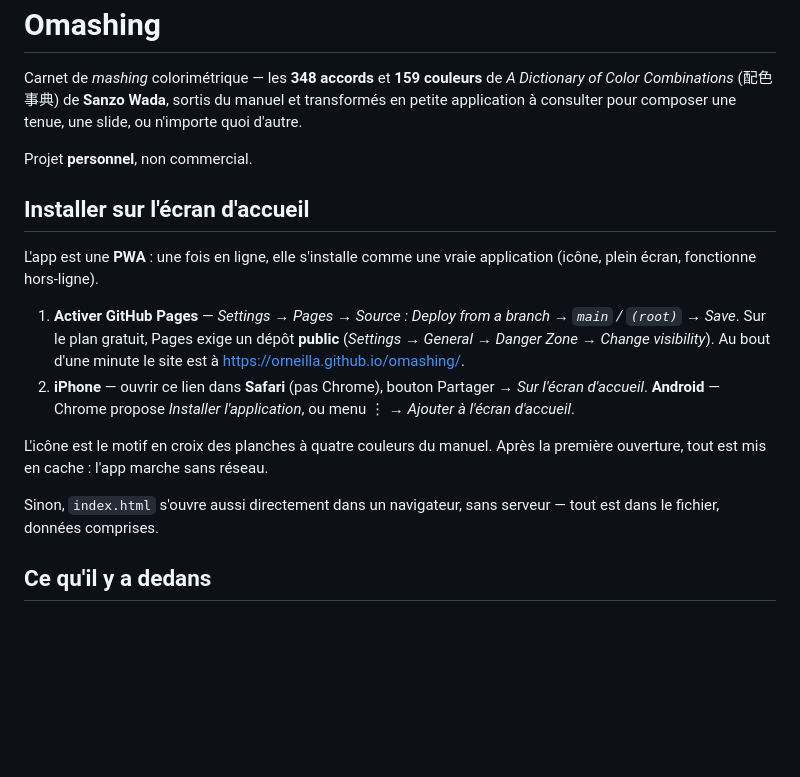
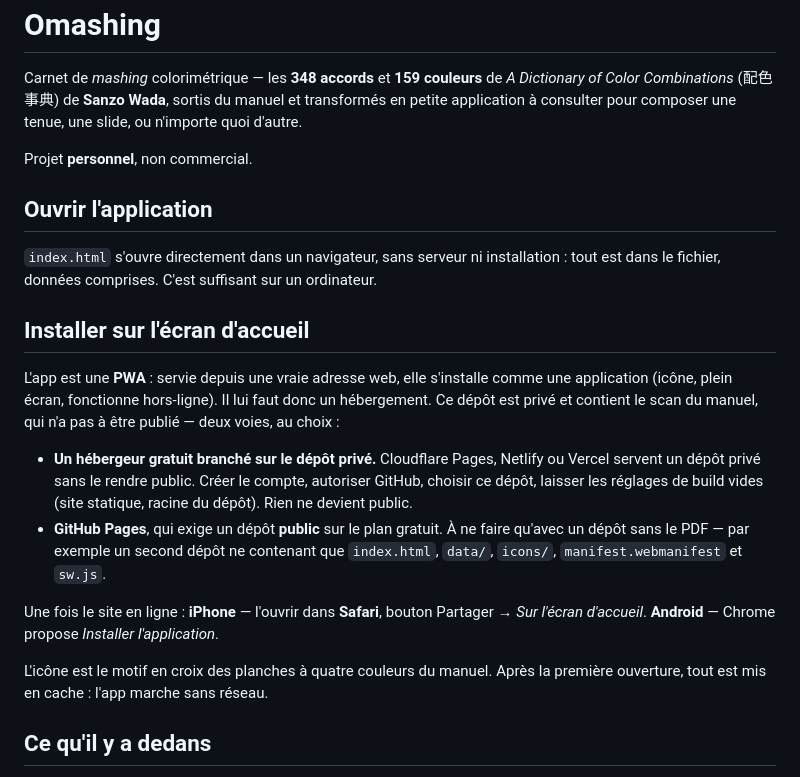
Before and after one commit to orneilla/omashing, a Markdown page: README.md, the part around the change. Drawn GitHub-style; blank space fills up the shorter version.

Commit message:
README : hébergement sans rendre le dépôt public
Le dépôt contient le scan du manuel et reste privé. Décrit l'hébergement depuis
un dépôt privé (Cloudflare Pages, Netlify, Vercel) plutôt que d'orienter vers
GitHub Pages, qui imposerait de tout publier.

Co-Authored-By: Claude Opus 5 <noreply@anthropic.com>
Claude-Session: https://claude.ai/code/session_01EuHf9ME2uPLZLVRKSYXU2r

```diff
--- a/README.md
+++ b/README.md
@@ -7,24 +7,31 @@ slide, ou n'importe quoi d'autre.
 
 Projet **personnel**, non commercial.
 
+## Ouvrir l'application
+
+`index.html` s'ouvre directement dans un navigateur, sans serveur ni installation :
+tout est dans le fichier, données comprises. C'est suffisant sur un ordinateur.
+
 ## Installer sur l'écran d'accueil
 
-L'app est une **PWA** : une fois en ligne, elle s'installe comme une vraie
-application (icône, plein écran, fonctionne hors-ligne).
+L'app est une **PWA** : servie depuis une vraie adresse web, elle s'installe comme
+une application (icône, plein écran, fonctionne hors-ligne). Il lui faut donc un
+hébergement. Ce dépôt est privé et contient le scan du manuel, qui n'a pas à être
+publié — deux voies, au choix :
 
-1. **Activer GitHub Pages** — *Settings → Pages → Source : Deploy from a branch →
-   `main` / `(root)` → Save*. Sur le plan gratuit, Pages exige un dépôt **public**
-   (*Settings → General → Danger Zone → Change visibility*). Au bout d'une minute
-   le site est à <https://orneilla.github.io/omashing/>.
-2. **iPhone** — ouvrir ce lien dans **Safari** (pas Chrome), bouton Partager →
-   *Sur l'écran d'accueil*. **Android** — Chrome propose *Installer l'application*,
-   ou menu ⋮ → *Ajouter à l'écran d'accueil*.
+- **Un hébergeur gratuit branché sur le dépôt privé.** Cloudflare Pages, Netlify ou
+  Vercel servent un dépôt privé sans le rendre public. Créer le compte, autoriser
+  GitHub, choisir ce dépôt, laisser les réglages de build vides (site statique,
+  racine du dépôt). Rien ne devient public.
+- **GitHub Pages**, qui exige un dépôt **public** sur le plan gratuit. À ne faire
+  qu'avec un dépôt sans le PDF — par exemple un second dépôt ne contenant que
+  `index.html`, `data/`, `icons/`, `manifest.webmanifest` et `sw.js`.
+
+Une fois le site en ligne : **iPhone** — l'ouvrir dans **Safari**, bouton Partager →
+*Sur l'écran d'accueil*. **Android** — Chrome propose *Installer l'application*.
 
 L'icône est le motif en croix des planches à quatre couleurs du manuel. Après la
 première ouverture, tout est mis en cache : l'app marche sans réseau.
-
-Sinon, `index.html` s'ouvre aussi directement dans un navigateur, sans serveur —
-tout est dans le fichier, données comprises.
 
 ## Ce qu'il y a dedans
 
```
